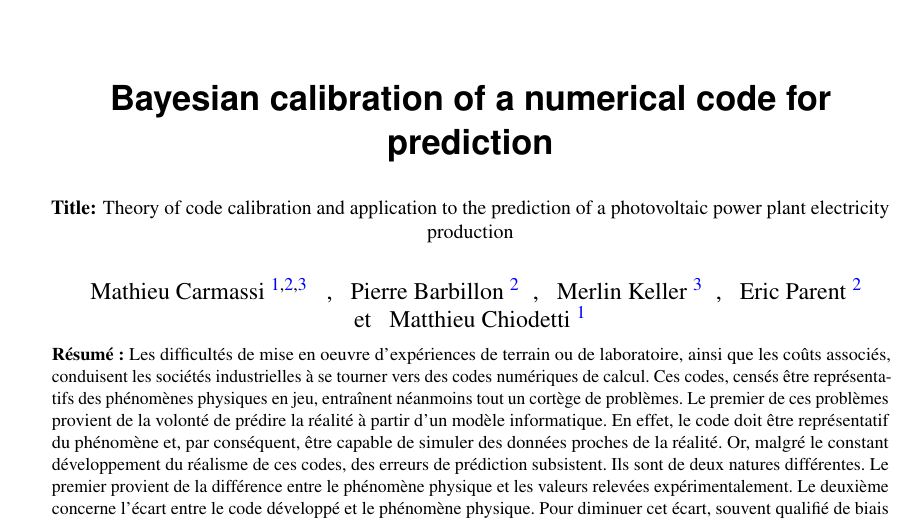
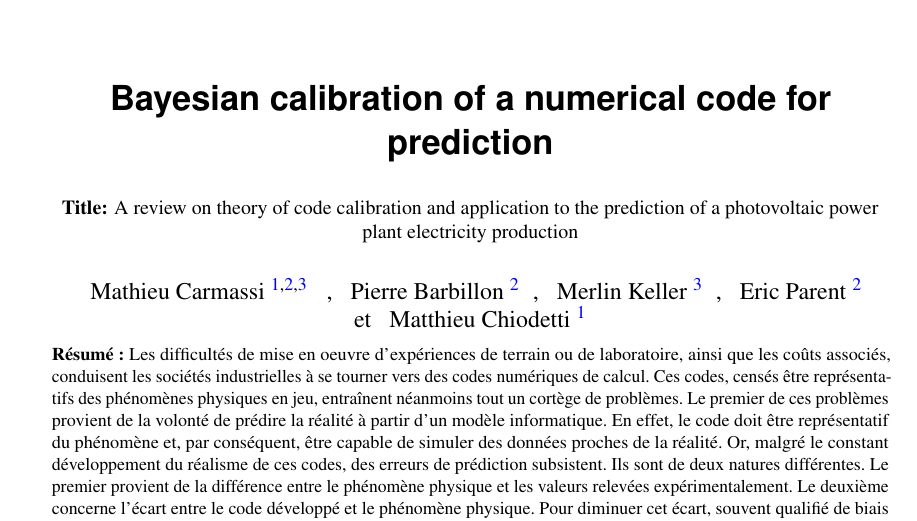
Before and after one commit to mathieucarmassi/J.SFDS-last-version-, a LaTeX document (articleSFDS.tex): part of page 1 of 29, cut so that both start at the same text. Compiled offline with pdfLaTeX.

Commit message:
test changement de titre

```diff
--- a/articleSFDS.tex
+++ b/articleSFDS.tex
@@ -69,7 +69,7 @@
   %\arxiv{math.PR/00000000}
 
   \titre{Bayesian calibration of a numerical code for prediction}
-  \titrealter{Theory of code calibration and application to the prediction of a photovoltaic power plant electricity production}
+  \titrealter{A review on theory of code calibration and application to the prediction of a photovoltaic power plant electricity production}
 
 \begin{aug}
     \auteur{
```
Also changed, not shown: articleSFDS.pdf.
